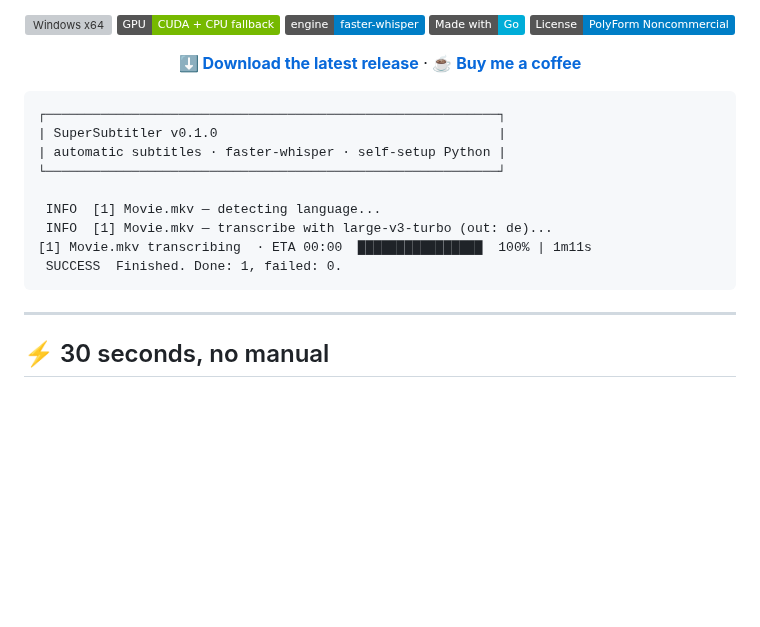
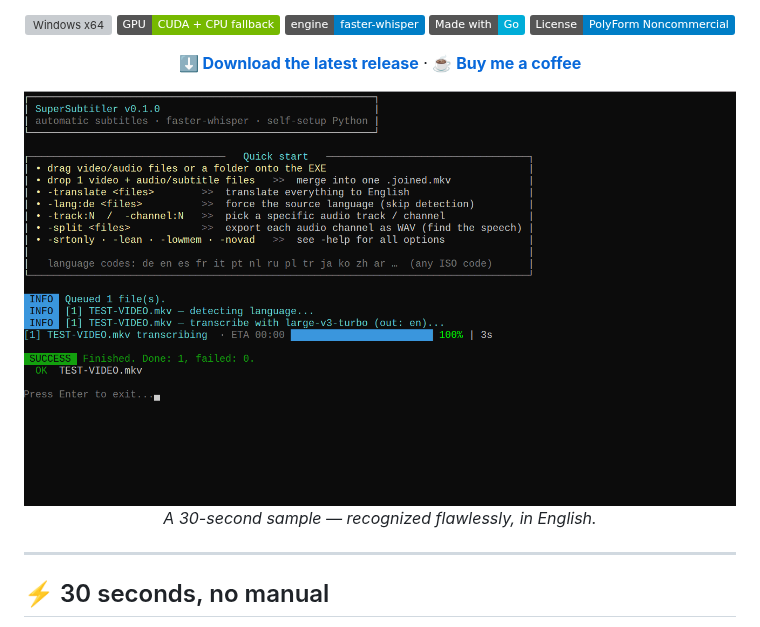
Before and after one commit to burnersen/SuperSubtitler, a Markdown page: README.md, the part around the change. Drawn GitHub-style; pictures changed too: .github/screenshot.png (added); badges without logos; blank space fills up the shorter version; grey boxes are pictures that could not be loaded.

Commit message:
Add screenshot to README
Co-Authored-By: Claude Opus 4.8 <noreply@anthropic.com>

````diff
--- a/README.md
+++ b/README.md
@@ -17,19 +17,11 @@ Subtitles appear **only while someone is speaking** — no subtitles stuck on sc
 
 **[⬇️ Download the latest release](https://github.com/burnersen/SuperSubtitler/releases/latest)** · **[☕ Buy me a coffee](https://ko-fi.com/T5G0219GA6)**
 
+<img src=".github/screenshot.png" alt="SuperSubtitler recognizing a 30-second English sample flawlessly" width="840">
+
+*A 30-second sample — recognized flawlessly, in English.*
+
 </div>
-
-```
-┌──────────────────────────────────────────────────────────┐
-| SuperSubtitler v0.1.0                                    |
-| automatic subtitles · faster-whisper · self-setup Python |
-└──────────────────────────────────────────────────────────┘
-
- INFO  [1] Movie.mkv — detecting language...
- INFO  [1] Movie.mkv — transcribe with large-v3-turbo (out: de)...
-[1] Movie.mkv transcribing  · ETA 00:00  ████████████████  100% | 1m11s
- SUCCESS  Finished. Done: 1, failed: 0.
-```
 
 ---
 
````
